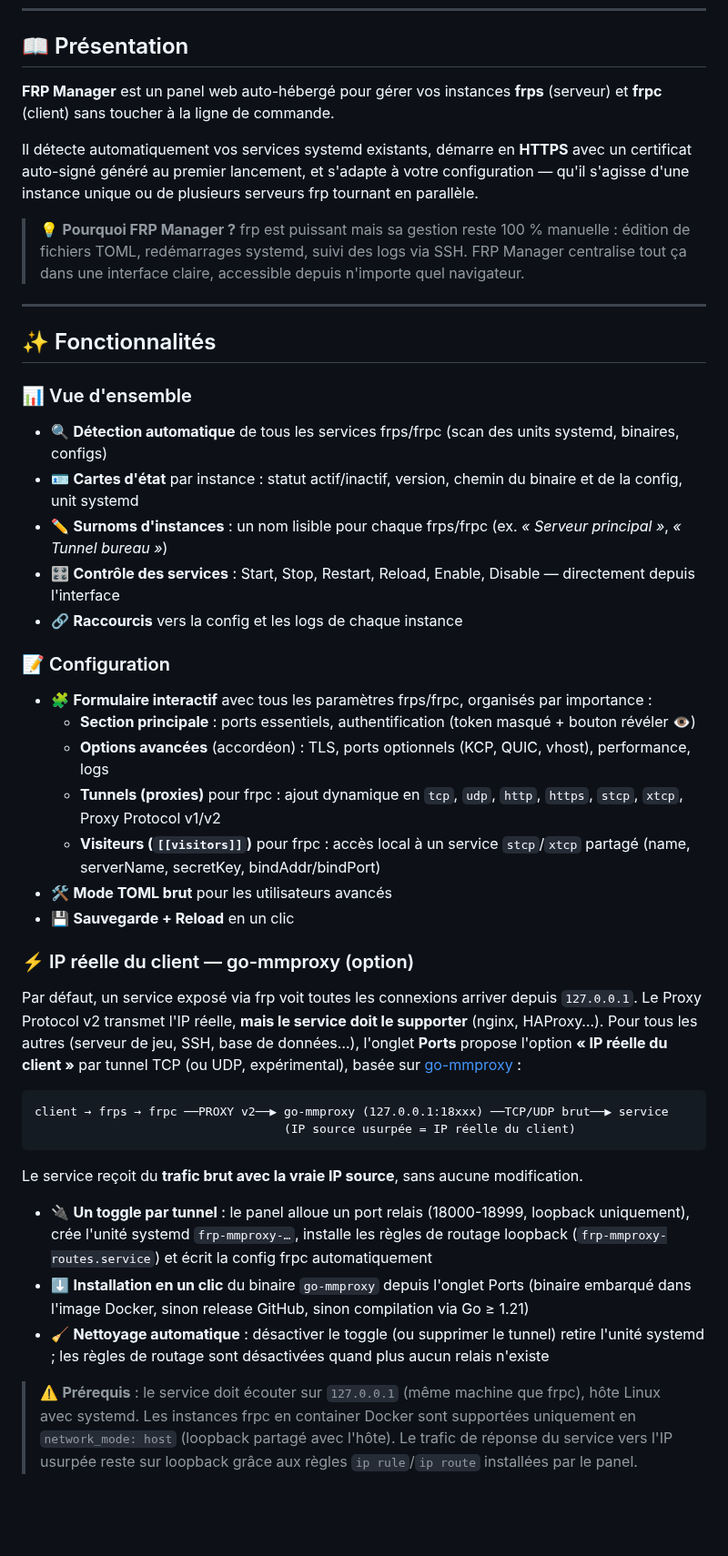
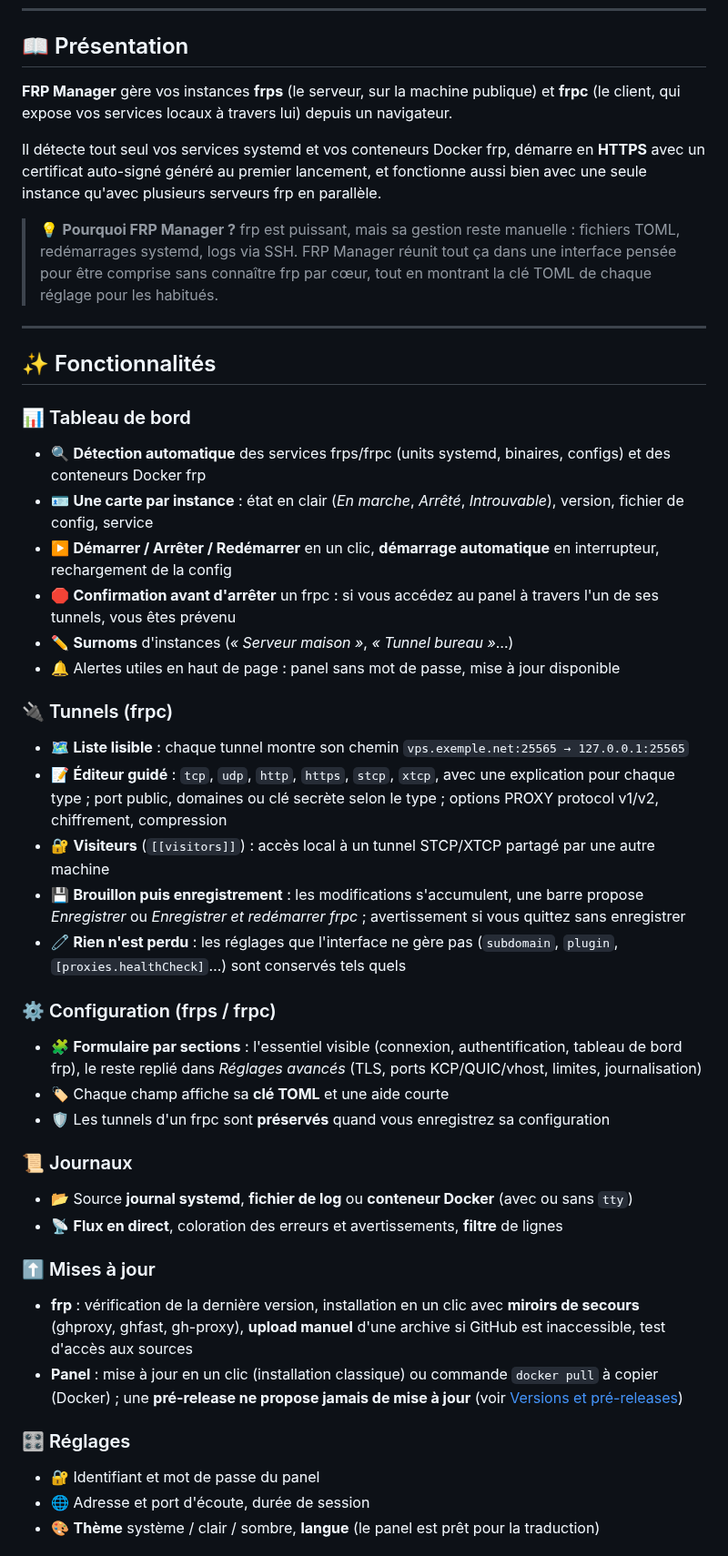
Before and after one commit to Gogowwww/frp-manager, a Markdown page: README.md, the part around one of its changes. Shown at 91% size. Rendered like a GitHub page; blank space fills up the shorter version.

````diff
--- a/README.md
+++ b/README.md
@@ -41,59 +48,47 @@
 
 ## 📖 Présentation
 
-**FRP Manager** est un panel web auto-hébergé pour gérer vos instances **frps** (serveur) et **frpc** (client) sans toucher à la ligne de commande.
+**FRP Manager** gère vos instances **frps** (le serveur, sur la machine publique) et **frpc** (le client, qui expose vos services locaux à travers lui) depuis un navigateur.
 
-Il détecte automatiquement vos services systemd existants, démarre en **HTTPS** avec un certificat auto-signé généré au premier lancement, et s'adapte à votre configuration — qu'il s'agisse d'une instance unique ou de plusieurs serveurs frp tournant en parallèle.
+Il détecte tout seul vos services systemd et vos conteneurs Docker frp, démarre en **HTTPS** avec un certificat auto-signé généré au premier lancement, et fonctionne aussi bien avec une seule instance qu'avec plusieurs serveurs frp en parallèle.
 
 > 💡 **Pourquoi FRP Manager ?**
-> frp est puissant mais sa gestion reste 100 % manuelle : édition de fichiers TOML, redémarrages systemd, suivi des logs via SSH. FRP Manager centralise tout ça dans une interface claire, accessible depuis n'importe quel navigateur.
+> frp est puissant, mais sa gestion reste manuelle : fichiers TOML, redémarrages systemd, logs via SSH. FRP Manager réunit tout ça dans une interface pensée pour être comprise sans connaître frp par cœur, tout en montrant la clé TOML de chaque réglage pour les habitués.
 
 ---
 
 ## ✨ Fonctionnalités
 
-### 📊 Vue d'ensemble
-- 🔍 **Détection automatique** de tous les services frps/frpc (scan des units systemd, binaires, configs)
-- 🪪 **Cartes d'état** par instance : statut actif/inactif, version, chemin du binaire et de la config, unit systemd
-- ✏️ **Surnoms d'instances** : un nom lisible pour chaque frps/frpc (ex. *« Serveur principal »*, *« Tunnel bureau »*)
-- 🎛️ **Contrôle des services** : Start, Stop, Restart, Reload, Enable, Disable — directement depuis l'interface
-- 🔗 **Raccourcis** vers la config et les logs de chaque instance
+### 📊 Tableau de bord
+- 🔍 **Détection automatique** des services frps/frpc (units systemd, binaires, configs) et des conteneurs Docker frp
+- 🪪 **Une carte par instance** : état en clair (*En marche*, *Arrêté*, *Introuvable*), version, fichier de config, service
+- ▶️ **Démarrer / Arrêter / Redémarrer** en un clic, **démarrage automatique** en interrupteur, rechargement de la config
+- 🛑 **Confirmation avant d'arrêter** un frpc : si vous accédez au panel à travers l'un de ses tunnels, vous êtes prévenu
+- ✏️ **Surnoms** d'instances (*« Serveur maison »*, *« Tunnel bureau »*…)
+- 🔔 Alertes utiles en haut de page : panel sans mot de passe, mise à jour disponible
 
-### 📝 Configuration
-- 🧩 **Formulaire interactif** avec tous les paramètres frps/frpc, organisés par importance :
-  - **Section principale** : ports essentiels, authentification (token masqué + bouton révéler 👁️)
-  - **Options avancées** (accordéon) : TLS, ports optionnels (KCP, QUIC, vhost), performance, logs
-  - **Tunnels (proxies)** pour frpc : ajout dynamique en `tcp`, `udp`, `http`, `https`, `stcp`, `xtcp`, Proxy Protocol v1/v2
-  - **Visiteurs (`[[visitors]]`)** pour frpc : accès local à un service `stcp`/`xtcp` partagé (name, serverName, secretKey, bindAddr/bindPort)
-- 🛠️ **Mode TOML brut** pour les utilisateurs avancés
-- 💾 **Sauvegarde + Reload** en un clic
+### 🔌 Tunnels (frpc)
+- 🗺️ **Liste lisible** : chaque tunnel montre son chemin `vps.exemple.net:25565 → 127.0.0.1:25565`
+- 📝 **Éditeur guidé** : `tcp`, `udp`, `http`, `https`, `stcp`, `xtcp`, avec une explication pour chaque type ; port public, domaines ou clé secrète selon le type ; options PROXY protocol v1/v2, chiffrement, compression
+- 🔐 **Visiteurs** (`[[visitors]]`) : accès local à un tunnel STCP/XTCP partagé par une autre machine
+- 💾 **Brouillon puis enregistrement** : les modifications s'accumulent, une barre propose *Enregistrer* ou *Enregistrer et redémarrer frpc* ; avertissement si vous quittez sans enregistrer
+- 🧷 **Rien n'est perdu** : les réglages que l'interface ne gère pas (`subdomain`, `plugin`, `[proxies.healthCheck]`…) sont conservés tels quels
 
-### ⚡ IP réelle du client — go-mmproxy (option)
+### ⚙️ Configuration (frps / frpc)
+- 🧩 **Formulaire par sections** : l'essentiel visible (connexion, authentification, tableau de bord frp), le reste replié dans *Réglages avancés* (TLS, ports KCP/QUIC/vhost, limites, journalisation)
+- 🏷️ Chaque champ affiche sa **clé TOML** et une aide courte
+- 🛡️ Les tunnels d'un frpc sont **préservés** quand vous enregistrez sa configuration
 
-Par défaut, un service exposé via frp voit toutes les connexions arriver depuis `127.0.0.1`.
-Le Proxy Protocol v2 transmet l'IP réelle, **mais le service doit le supporter** (nginx, HAProxy…).
-Pour tous les autres (serveur de jeu, SSH, base de données…), l'onglet **Ports** propose
-l'option **« IP réelle du client »** par tunnel TCP (ou UDP, expérimental), basée sur
-[go-mmproxy](https://github.com/path-network/go-mmproxy) :
+### 📜 Journaux
+- 📂 Source **journal systemd**, **fichier de log** ou **conteneur Docker** (avec ou sans `tty`)
+- 📡 **Flux en direct**, coloration des erreurs et avertissements, **filtre** de lignes
 
-```
-client → frps → frpc ──PROXY v2──▶ go-mmproxy (127.0.0.1:18xxx) ──TCP/UDP brut──▶ service
-                                   (IP source usurpée = IP réelle du client)
-```
+### ⬆️ Mises à jour
+- **frp** : vérification de la dernière version, installation en un clic avec **miroirs de secours** (ghproxy, ghfast, gh-proxy), **upload manuel** d'une archive si GitHub est inaccessible, test d'accès aux sources
+- **Panel** : mise à jour en un clic (installation classique) ou commande `docker pull` à copier (Docker) ; une **pré-release ne propose jamais de mise à jour** (voir [Versions et pré-releases](#️-versions-et-pré-releases))
 
-Le service reçoit du **trafic brut avec la vraie IP source**, sans aucune modification.
+### 🎛️ Réglages
+- 🔐 Identifiant et mot de passe du panel
+- 🌐 Adresse et port d'écoute, durée de session
+- 🎨 **Thème** système / clair / sombre, **langue** (le panel est prêt pour la traduction)
 
-- 🔌 **Un toggle par tunnel** : le panel alloue un port relais (18000-18999, loopback uniquement),
-  crée l'unité systemd `frp-mmproxy-…`, installe les règles de routage loopback
-  (`frp-mmproxy-routes.service`) et écrit la config frpc automatiquement
-- ⬇️ **Installation en un clic** du binaire `go-mmproxy` depuis l'onglet Ports
-  (binaire embarqué dans l'image Docker, sinon release GitHub, sinon compilation via Go ≥ 1.21)
-- 🧹 **Nettoyage automatique** : désactiver le toggle (ou supprimer le tunnel) retire l'unité systemd ;
-  les règles de routage sont désactivées quand plus aucun relais n'existe
-
-> ⚠️ **Prérequis** : le service doit écouter sur `127.0.0.1` (même machine que frpc), hôte Linux
-> avec systemd. Les instances frpc en container Docker sont supportées uniquement en
-> `network_mode: host` (loopback partagé avec l'hôte).
-> Le trafic de réponse du service vers l'IP usurpée reste sur loopback grâce aux règles
-> `ip rule`/`ip route` installées par le panel.
-
````
Also changed, not shown: other parts of README.md (+89 -132 lines), panel/home.png, panel/logs.png, panel/ports.png (deleted), panel/settings.png, panel/tunnel-editor.png (added), panel/tunnels.png (added), 11 other files.
